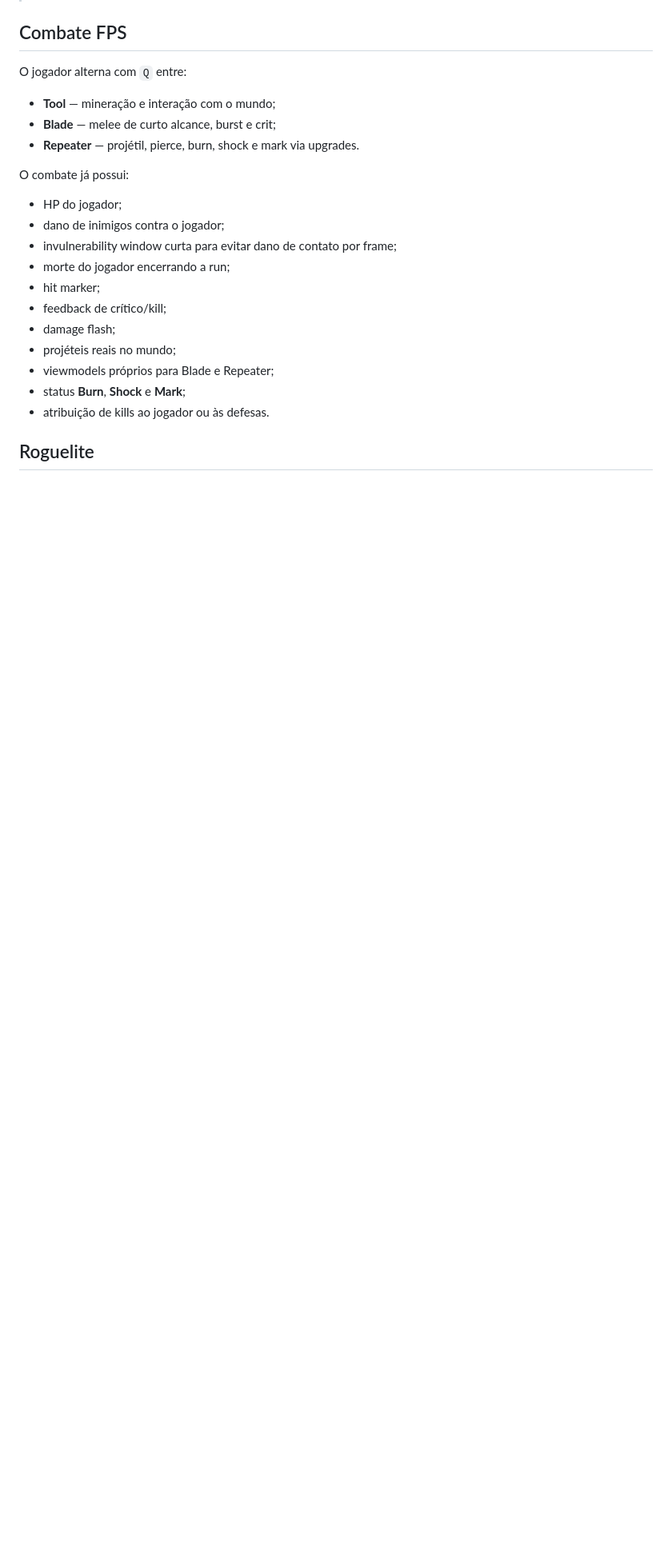
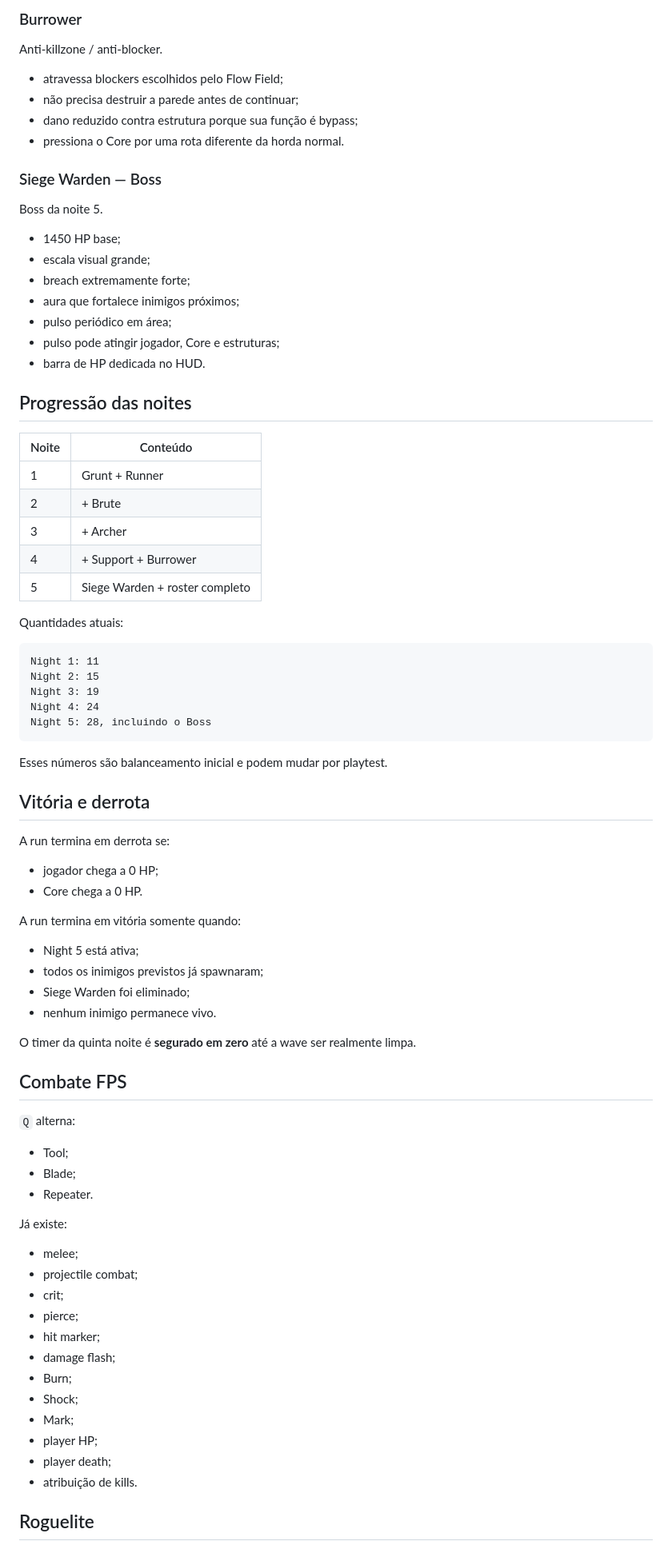
Before and after one commit to EduardoLavall/blockbound, a Markdown page: README.md, the part around one of its changes. Shown at 80% size. Drawn GitHub-style; blank space fills up the shorter version.

````diff
--- a/README.md
+++ b/README.md
@@ -34,25 +90,84 @@ A regra central já está implementada:
+### Burrower
+
+Anti-killzone / anti-blocker.
+
+- atravessa blockers escolhidos pelo Flow Field;
+- não precisa destruir a parede antes de continuar;
+- dano reduzido contra estrutura porque sua função é bypass;
+- pressiona o Core por uma rota diferente da horda normal.
+
+### Siege Warden — Boss
+
+Boss da noite 5.
+
+- 1450 HP base;
+- escala visual grande;
+- breach extremamente forte;
+- aura que fortalece inimigos próximos;
+- pulso periódico em área;
+- pulso pode atingir jogador, Core e estruturas;
+- barra de HP dedicada no HUD.
+
+## Progressão das noites
+
+| Noite | Conteúdo |
+| --- | --- |
+| 1 | Grunt + Runner |
+| 2 | + Brute |
+| 3 | + Archer |
+| 4 | + Support + Burrower |
+| 5 | Siege Warden + roster completo |
+
+Quantidades atuais:
+
+```text
+Night 1: 11
+Night 2: 15
+Night 3: 19
+Night 4: 24
+Night 5: 28, incluindo o Boss
+```
+
+Esses números são balanceamento inicial e podem mudar por playtest.
+
+## Vitória e derrota
+
+A run termina em derrota se:
+
+- jogador chega a 0 HP;
+- Core chega a 0 HP.
+
+A run termina em vitória somente quando:
+
+- Night 5 está ativa;
+- todos os inimigos previstos já spawnaram;
+- Siege Warden foi eliminado;
+- nenhum inimigo permanece vivo.
+
+O timer da quinta noite é **segurado em zero** até a wave ser realmente limpa.
 
 ## Combate FPS
 
-O jogador alterna com `Q` entre:
+`Q` alterna:
 
-- **Tool** — mineração e interação com o mundo;
-- **Blade** — melee de curto alcance, burst e crit;
-- **Repeater** — projétil, pierce, burn, shock e mark via upgrades.
+- Tool;
+- Blade;
+- Repeater.
 
-O combate já possui:
+Já existe:
 
-- HP do jogador;
-- dano de inimigos contra o jogador;
-- invulnerability window curta para evitar dano de contato por frame;
-- morte do jogador encerrando a run;
+- melee;
+- projectile combat;
+- crit;
+- pierce;
 - hit marker;
-- feedback de crítico/kill;
 - damage flash;
-- projéteis reais no mundo;
-- viewmodels próprios para Blade e Repeater;
-- status **Burn**, **Shock** e **Mark**;
-- atribuição de kills ao jogador ou às defesas.
+- Burn;
+- Shock;
+- Mark;
+- player HP;
+- player death;
+- atribuição de kills.
 
 ## Roguelite
 
````
Also changed, not shown: other parts of README.md (+179 -276 lines).
